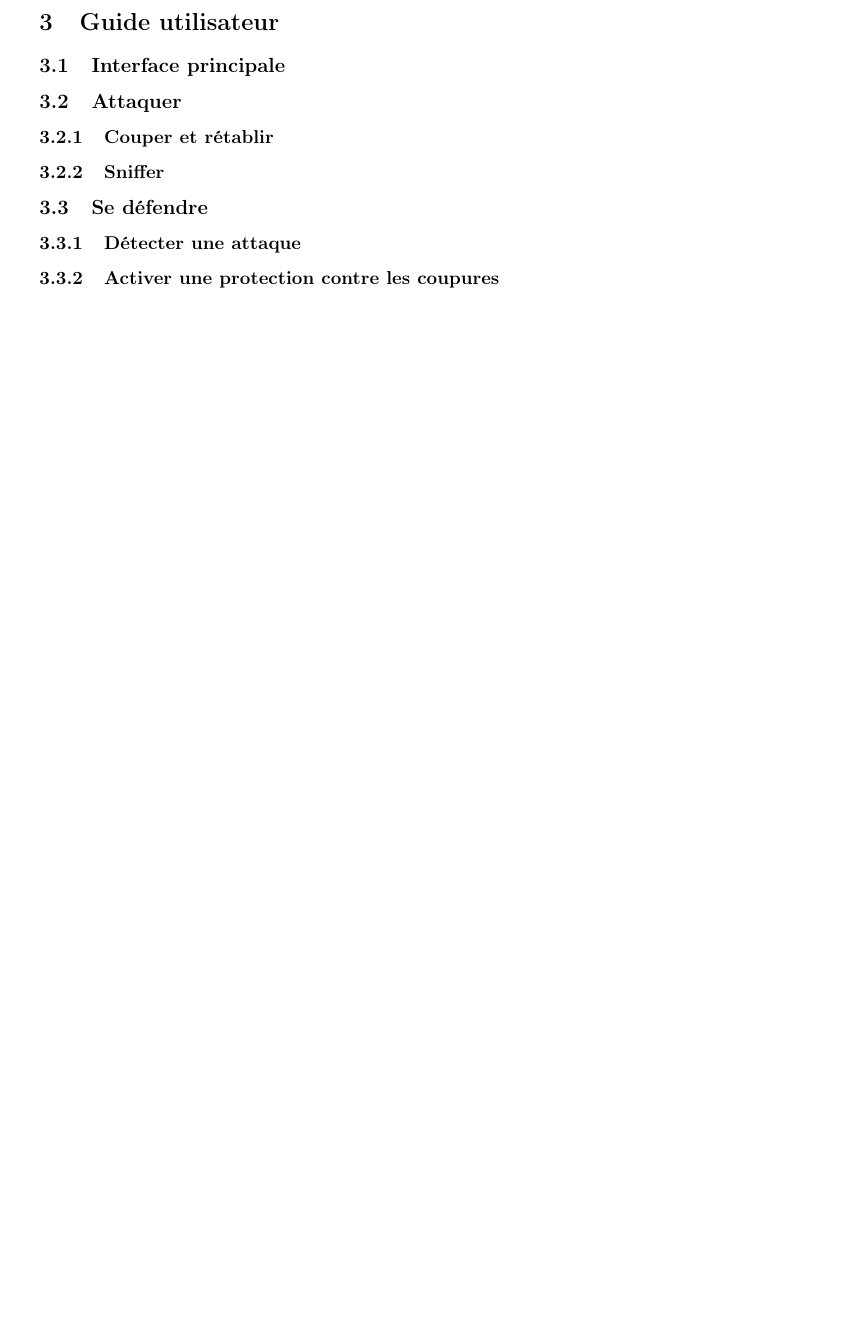
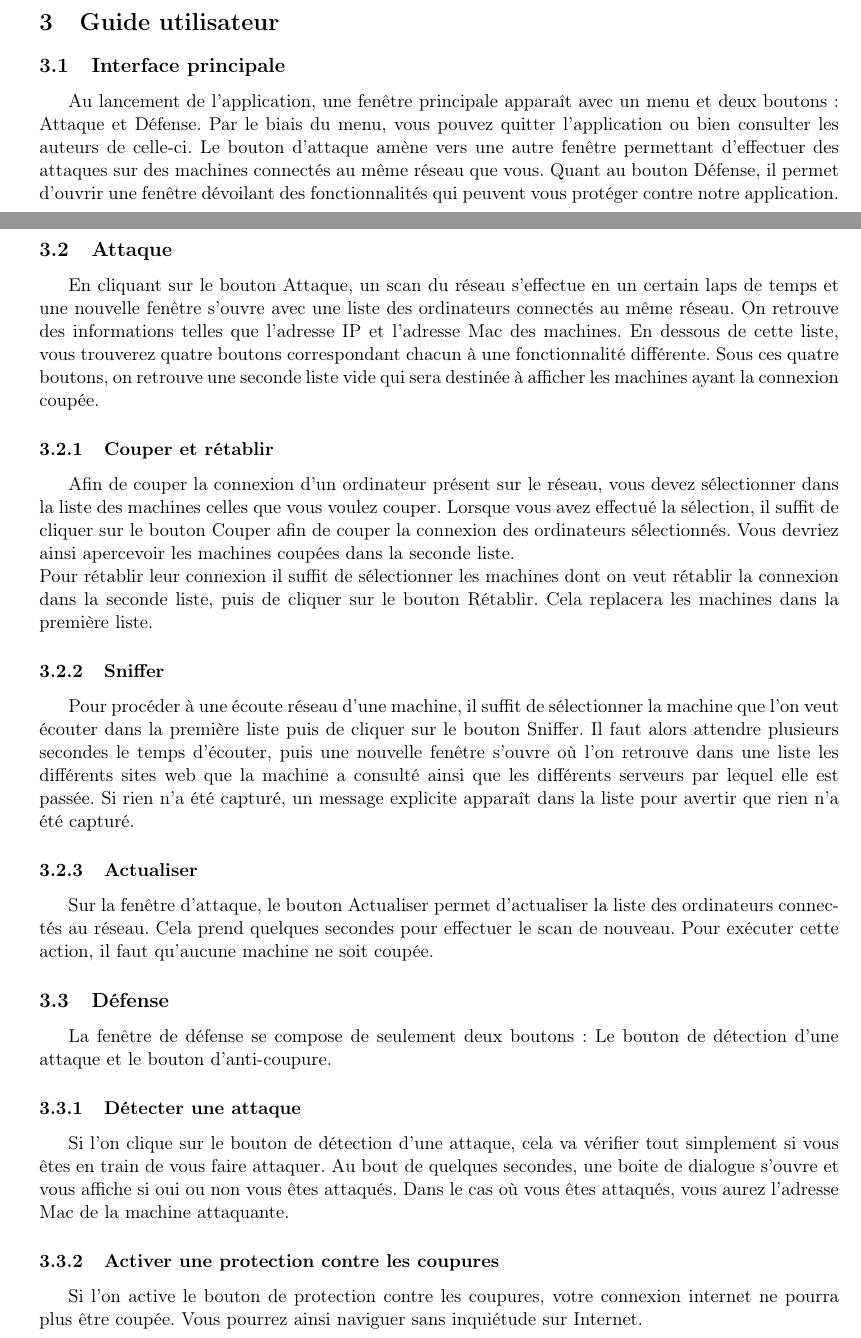
Before and after one commit to AmandineF/ProjetSC, a LaTeX document (Rapport/brulerie.tex): part of page 10 of 11 before the commit and two parts of pages 9 and 10 of 12 after it, the two joined at a grey line, cut so that both start at the same text, the shorter picture padded with empty space. Compiled offline with pdfLaTeX.

Commit message:
User Guide

```diff
--- a/Rapport/brulerie.tex
+++ b/Rapport/brulerie.tex
@@ -149,12 +149,28 @@ Afin de contrer les attaques ciblées sur une machine, nous avons déployé deux
 
 \section{Guide utilisateur}
 \subsection{Interface principale}
-\subsection{Attaquer}
+Au lancement de l'application, une fenêtre principale apparaît avec un menu et deux boutons : Attaque et Défense. Par le biais du menu, vous pouvez quitter l'application ou bien consulter les auteurs de celle-ci. Le bouton d'attaque amène vers une autre fenêtre permettant d'effectuer des attaques sur des machines connectés au même réseau que vous. Quant au bouton Défense, il permet d'ouvrir une fenêtre dévoilant des fonctionnalités qui peuvent vous protéger contre notre application.
+
+\subsection{Attaque}
+En cliquant sur le bouton Attaque, un scan du réseau s'effectue en un certain laps de temps et une nouvelle fenêtre s'ouvre avec une liste des ordinateurs connectés au même réseau. On retrouve des informations telles que l'adresse IP et l'adresse Mac des machines. En dessous de cette liste, vous trouverez quatre boutons  correspondant chacun à une fonctionnalité différente. Sous ces quatre boutons, on retrouve une seconde liste vide qui sera destinée à afficher les machines ayant la connexion coupée.
 \subsubsection{Couper et rétablir}
+Afin de couper la connexion d'un ordinateur présent sur le réseau, vous devez sélectionner dans la liste des machines celles que vous voulez couper. Lorsque vous avez effectué la sélection, il suffit de cliquer sur le bouton Couper afin de couper la connexion des ordinateurs sélectionnés. Vous devriez ainsi apercevoir les machines coupées dans la seconde liste.~\\
+Pour rétablir leur connexion il suffit de sélectionner les machines dont on veut rétablir la connexion dans la seconde liste, puis de cliquer sur le bouton Rétablir. Cela replacera les machines dans la première liste.
+
 \subsubsection{Sniffer}
-\subsection{Se défendre}
+Pour procéder à une écoute réseau d'une machine, il suffit de sélectionner la machine que l'on veut écouter dans la première liste puis de cliquer sur le bouton Sniffer. Il faut alors attendre plusieurs secondes le temps d'écouter, puis une nouvelle fenêtre s'ouvre où l'on retrouve dans une liste les différents sites web que la machine a consulté ainsi que les différents serveurs par lequel elle est passée. Si rien n'a été capturé, un message explicite apparaît dans la liste pour avertir que rien n'a été capturé.
+
+\subsubsection{Actualiser}
+Sur la fenêtre d'attaque, le bouton Actualiser permet d'actualiser la liste des ordinateurs connectés au réseau. Cela prend quelques secondes pour effectuer le scan de nouveau. Pour exécuter cette action, il faut qu'aucune machine ne soit coupée.
+
+\subsection{Défense}
+La fenêtre de défense se compose de seulement deux boutons : Le bouton de détection d'une attaque et le bouton d'anti-coupure.
+
 \subsubsection{Détecter une attaque}
+Si l'on clique sur le bouton de détection d'une attaque, cela va vérifier tout simplement si vous êtes en train de vous faire attaquer. Au bout de quelques secondes, une boite de dialogue s'ouvre et vous affiche si oui ou non vous êtes attaqués. Dans le cas où vous êtes attaqués, vous aurez l'adresse Mac de la machine attaquante.
+
 \subsubsection{Activer une protection contre les coupures}
+Si l'on active le bouton de protection contre les coupures, votre connexion internet ne pourra plus être coupée. Vous pourrez ainsi naviguer sans inquiétude sur Internet.
 
 \section{Planification et organisation}
 \subsection{Outils utilisés}
```
Also changed, not shown: 2 other files.
